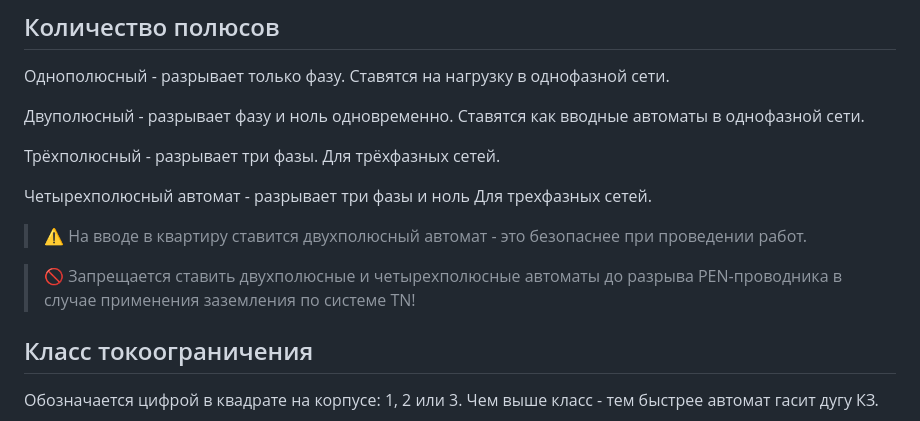
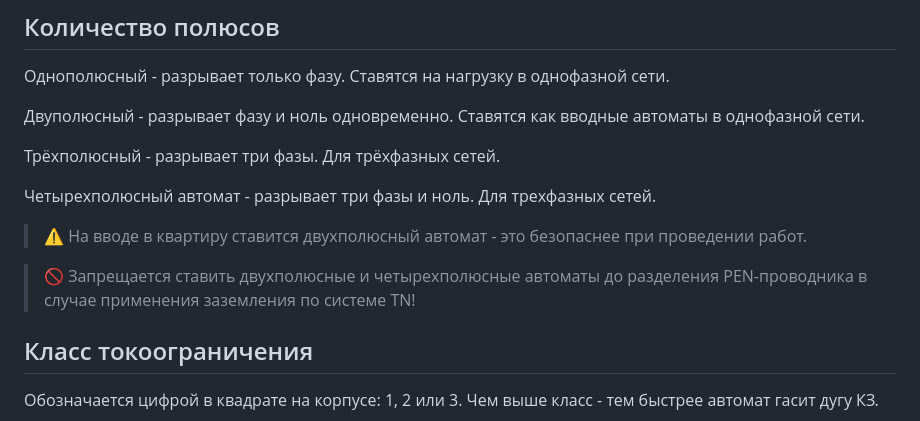
Before and after one commit to emostr/emostrengineering, a Markdown page: articles/avtomat/content.md, the part around the change. GitHub-like rendering.

```diff
--- a/articles/avtomat/content.md
+++ b/articles/avtomat/content.md
@@ -98,13 +98,13 @@ I = P / U = 2200 / 230 = 9.6 А
 Трёхполюсный - разрывает три фазы.
 Для трёхфазных сетей.
 
-Четырехполюсный автомат - разрывает три фазы и ноль
+Четырехполюсный автомат - разрывает три фазы и ноль.
 Для трехфазных сетей.
 
 > ⚠️ На вводе в квартиру ставится двухполюсный автомат -
 > это безопаснее при проведении работ.
 
-> 🚫 Запрещается ставить двухполюсные и четырехполюсные автоматы до разрыва PEN-проводника в случае применения заземления по системе TN!
+> 🚫 Запрещается ставить двухполюсные и четырехполюсные автоматы до разделения PEN-проводника в случае применения заземления по системе TN!
 
 ## Класс токоограничения
 
```
